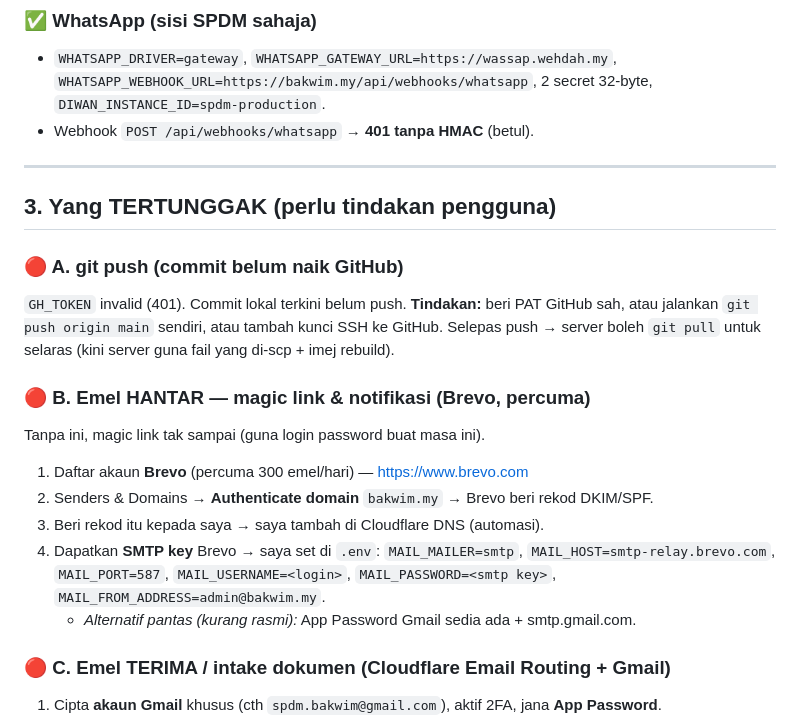
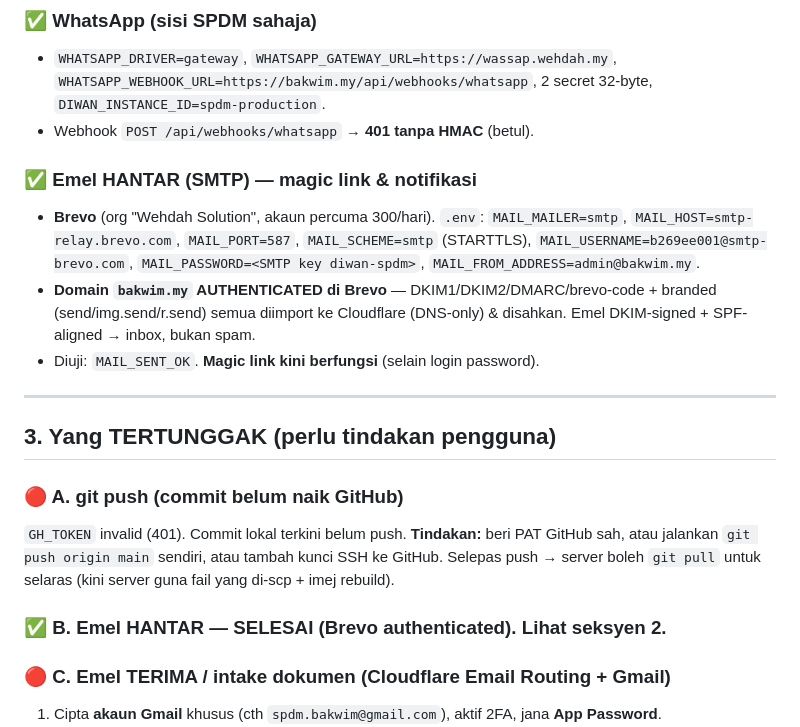
Before and after one commit to hakimalek27/Sistem-Pengurusan-Dokumen-Masjid, a Markdown page: HANDOVER.md, the part around the change. Rendered like a GitHub page.

Commit message:
docs: record Brevo email-send + domain authentication complete
Co-Authored-By: Claude Opus 4.8 <noreply@anthropic.com>

```diff
--- a/HANDOVER.md
+++ b/HANDOVER.md
@@ -47,6 +47,11 @@
 - `WHATSAPP_DRIVER=gateway`, `WHATSAPP_GATEWAY_URL=https://wassap.wehdah.my`, `WHATSAPP_WEBHOOK_URL=https://bakwim.my/api/webhooks/whatsapp`, 2 secret 32-byte, `DIWAN_INSTANCE_ID=spdm-production`.
 - Webhook `POST /api/webhooks/whatsapp` → **401 tanpa HMAC** (betul).
 
+### ✅ Emel HANTAR (SMTP) — magic link & notifikasi
+- **Brevo** (org "Wehdah Solution", akaun percuma 300/hari). `.env`: `MAIL_MAILER=smtp`, `MAIL_HOST=smtp-relay.brevo.com`, `MAIL_PORT=587`, `MAIL_SCHEME=smtp` (STARTTLS), `MAIL_USERNAME=b269ee001@smtp-brevo.com`, `MAIL_PASSWORD=<SMTP key diwan-spdm>`, `MAIL_FROM_ADDRESS=admin@bakwim.my`.
+- **Domain `bakwim.my` AUTHENTICATED di Brevo** — DKIM1/DKIM2/DMARC/brevo-code + branded (send/img.send/r.send) semua diimport ke Cloudflare (DNS-only) & disahkan. Emel DKIM-signed + SPF-aligned → inbox, bukan spam.
+- Diuji: `MAIL_SENT_OK`. **Magic link kini berfungsi** (selain login password).
+
 ---
 
 ## 3. Yang TERTUNGGAK (perlu tindakan pengguna)
@@ -54,13 +59,7 @@
 ### 🔴 A. git push (commit belum naik GitHub)
 `GH_TOKEN` invalid (401). Commit lokal terkini belum push. **Tindakan:** beri PAT GitHub sah, atau jalankan `git push origin main` sendiri, atau tambah kunci SSH ke GitHub. Selepas push → server boleh `git pull` untuk selaras (kini server guna fail yang di-scp + imej rebuild).
 
-### 🔴 B. Emel HANTAR — magic link & notifikasi (Brevo, percuma)
-Tanpa ini, magic link tak sampai (guna login password buat masa ini).
-1. Daftar akaun **Brevo** (percuma 300 emel/hari) — https://www.brevo.com
-2. Senders & Domains → **Authenticate domain** `bakwim.my` → Brevo beri rekod DKIM/SPF.
-3. Beri rekod itu kepada saya → saya tambah di Cloudflare DNS (automasi).
-4. Dapatkan **SMTP key** Brevo → saya set di `.env`: `MAIL_MAILER=smtp`, `MAIL_HOST=smtp-relay.brevo.com`, `MAIL_PORT=587`, `MAIL_USERNAME=<login>`, `MAIL_PASSWORD=<smtp key>`, `MAIL_FROM_ADDRESS=admin@bakwim.my`.
-   - *Alternatif pantas (kurang rasmi):* App Password Gmail sedia ada + smtp.gmail.com.
+### ✅ B. Emel HANTAR — SELESAI (Brevo authenticated). Lihat seksyen 2.
 
 ### 🔴 C. Emel TERIMA / intake dokumen (Cloudflare Email Routing + Gmail)
 1. Cipta **akaun Gmail** khusus (cth `spdm.bakwim@gmail.com`), aktif 2FA, jana **App Password**.
```
